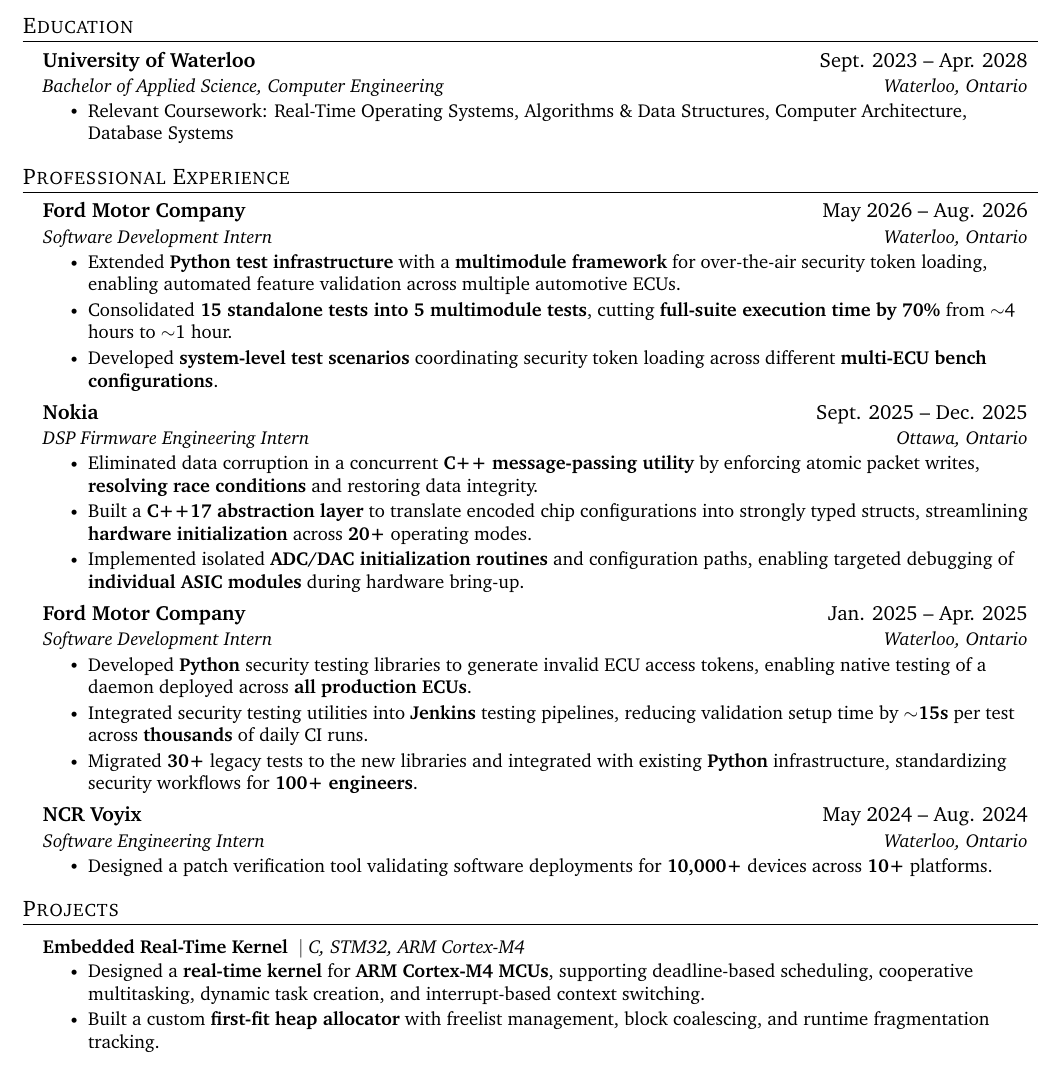
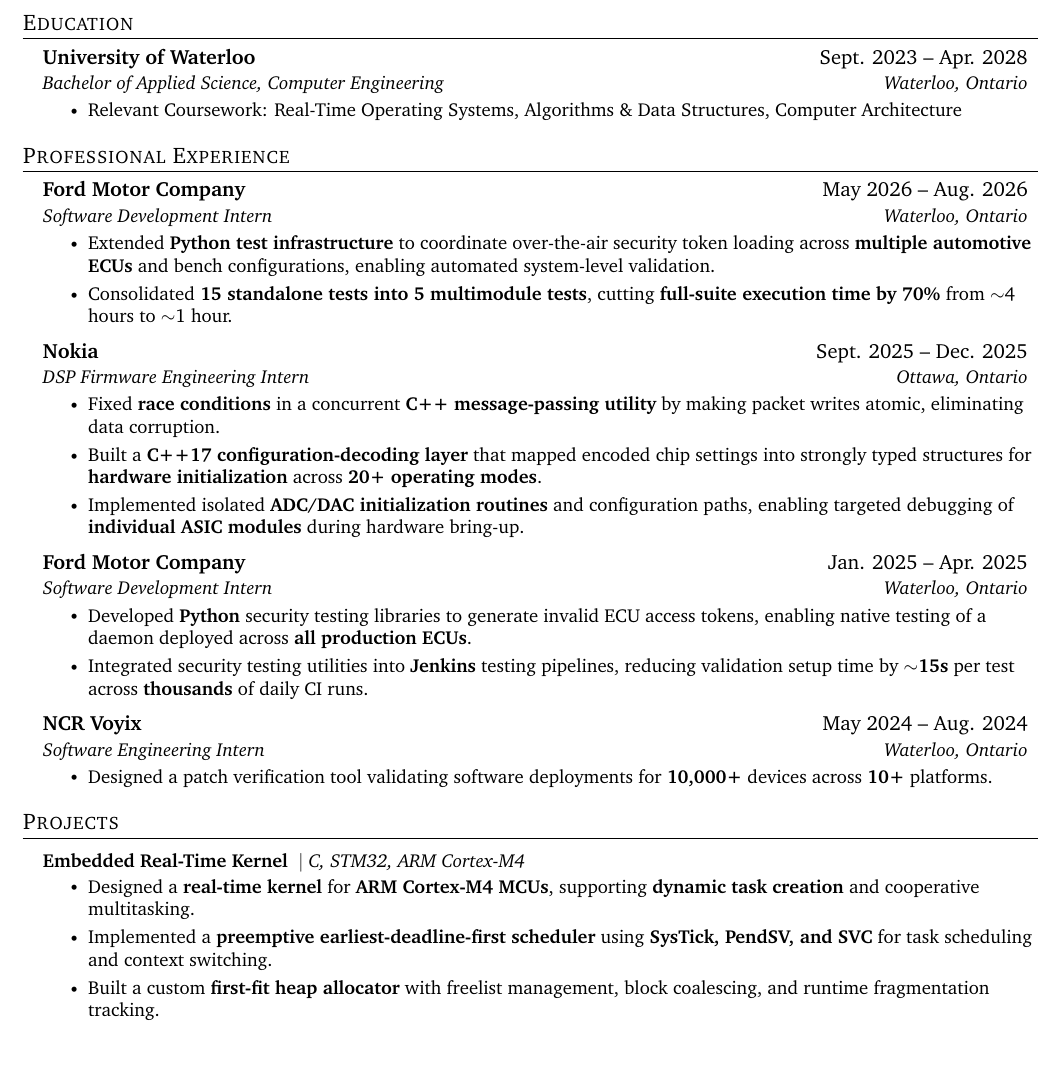
Before and after one commit to guhansiyer/resume, a LaTeX CV (src/resume.tex, which reads src/education.tex, src/experience.tex, src/projects.tex): part of the page, cut so that both start at the same text. Compiled offline with pdfLaTeX.

Commit message:
update: exp and project revision

```diff
--- a/src/education.tex
+++ b/src/education.tex
@@ -4,6 +4,6 @@
       {University of Waterloo}{Sept. 2023 -- Apr. 2028}
       {Bachelor of Applied Science, Computer Engineering}{Waterloo, Ontario}
       \resumeItemListStart
-        \resumeItem{Relevant Coursework: Real-Time Operating Systems, Algorithms \& Data Structures, Computer Architecture, Database Systems}
+        \resumeItem{Relevant Coursework: Real-Time Operating Systems, Algorithms \& Data Structures, Computer Architecture}
       \resumeItemListEnd
   \resumeSubHeadingListEnd
--- a/src/experience.tex
+++ b/src/experience.tex
@@ -9,17 +9,16 @@
       {Ford Motor Company}{May 2026 -- Aug. 2026}
       {Software Development Intern}{Waterloo, Ontario}
       \resumeItemListStart
-        \resumeItem{Extended \textbf{Python test infrastructure} with a \textbf{multimodule framework} for over-the-air security token loading, enabling automated feature validation across multiple automotive ECUs.}
+        \resumeItem{Extended \textbf{Python test infrastructure} to coordinate over-the-air security token loading across \textbf{multiple automotive ECUs} and bench configurations, enabling automated system-level validation.}
         \resumeItem{Consolidated \textbf{15 standalone tests into 5 multimodule tests}, cutting \textbf{full-suite execution time by 70\% }from $\sim$4 hours to $\sim$1 hour.}
-        \resumeItem{Developed \textbf{system-level test scenarios} coordinating security token loading across different \textbf{multi-ECU bench configurations}.}
       \resumeItemListEnd
 
     \resumeSubheading
       {Nokia}{Sept. 2025 -- Dec. 2025}
       {DSP Firmware Engineering Intern}{Ottawa, Ontario}
       \resumeItemListStart
-        \resumeItem{Eliminated data corruption in a concurrent \textbf{C++ message-passing utility} by enforcing atomic packet writes, \textbf{resolving race conditions} and restoring data integrity.}
-        \resumeItem{Built a \textbf{C++17 abstraction layer} to translate encoded chip configurations into strongly typed structs, streamlining \textbf{hardware initialization} across \textbf{20+} operating modes.}
+        \resumeItem{Fixed \textbf{race conditions} in a concurrent \textbf{C++ message-passing utility} by making packet writes atomic, eliminating data corruption.}
+        \resumeItem{Built a \textbf{C++17 configuration-decoding layer} that mapped encoded chip settings into strongly typed structures for \textbf{hardware initialization} across \textbf{20+ operating modes}.}
         \resumeItem{Implemented isolated \textbf{ADC/DAC initialization routines} and configuration paths, enabling targeted debugging of \textbf{individual ASIC modules} during hardware bring-up.}
         % \resumeItem{Resolved \textbf{10+} major defects in the firmware SDK by analyzing trace logs and debugging with \textbf{GDB}, eliminating recurring system crashes.}
       \resumeItemListEnd
@@ -30,7 +29,6 @@
       \resumeItemListStart
         \resumeItem{Developed \textbf{Python} security testing libraries to generate invalid ECU access tokens, enabling native testing of a daemon deployed across \textbf{all production ECUs}.}
         \resumeItem{Integrated security testing utilities into \textbf{Jenkins} testing pipelines, reducing validation setup time by \textbf{$\sim$15s} per test across \textbf{thousands} of daily CI runs.}
-        \resumeItem{Migrated \textbf{30+} legacy tests to the new libraries and integrated with existing \textbf{Python} infrastructure, standardizing security workflows for \textbf{100+ engineers}.}
       \resumeItemListEnd
 
     \resumeSubheading
--- a/src/projects.tex
+++ b/src/projects.tex
@@ -4,7 +4,8 @@
         \resumeProjectHeading
           {{\textbf{Embedded Real-Time Kernel}}  \space  $|$ \textit{C, STM32, ARM Cortex-M4}}{}
           \resumeItemListStart
-            \resumeItem{Designed a \textbf{real-time kernel} for \textbf{ARM Cortex-M4 MCUs}, supporting deadline-based scheduling, cooperative multitasking, dynamic task creation, and interrupt-based context switching.}
+            \resumeItem{Designed a \textbf{real-time kernel} for \textbf{ARM Cortex-M4 MCUs}, supporting \textbf{dynamic task creation} and cooperative multitasking.}
+            \resumeItem{Implemented a \textbf{preemptive earliest-deadline-first scheduler} using \textbf{SysTick, PendSV, and SVC} for task scheduling and context switching.}
             % \resumeItem{Implemented a \textbf{preemptive Earliest Deadline First (EDF) scheduler} using \textbf{SysTick interrupts}, with task control blocks and context switching via \textbf{PendSV} and \textbf{SVC}.}
             \resumeItem{Built a custom \textbf{first-fit heap allocator} with freelist management, block coalescing, and runtime fragmentation tracking.}
         \resumeItemListEnd
```
Also changed, not shown: resume.pdf.
